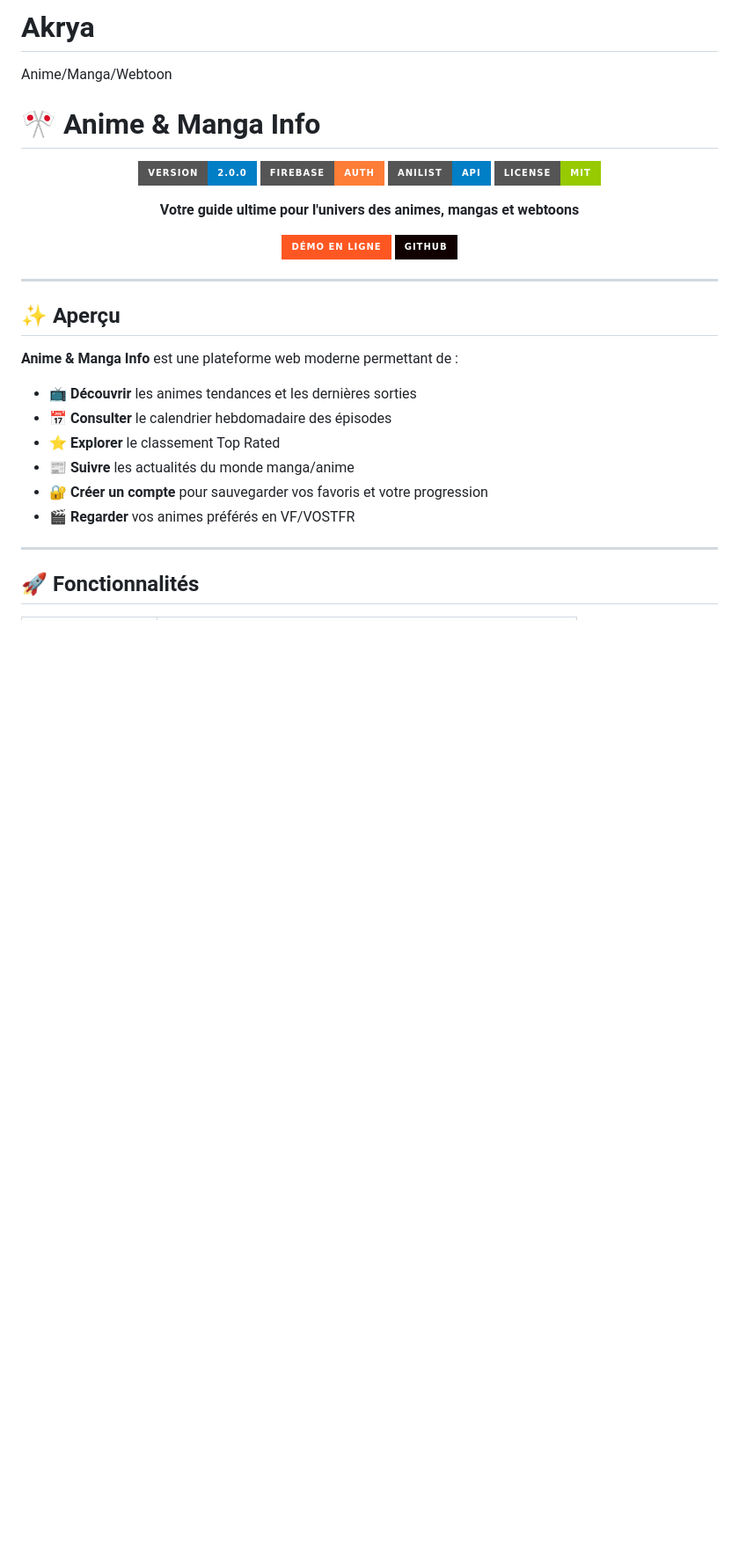
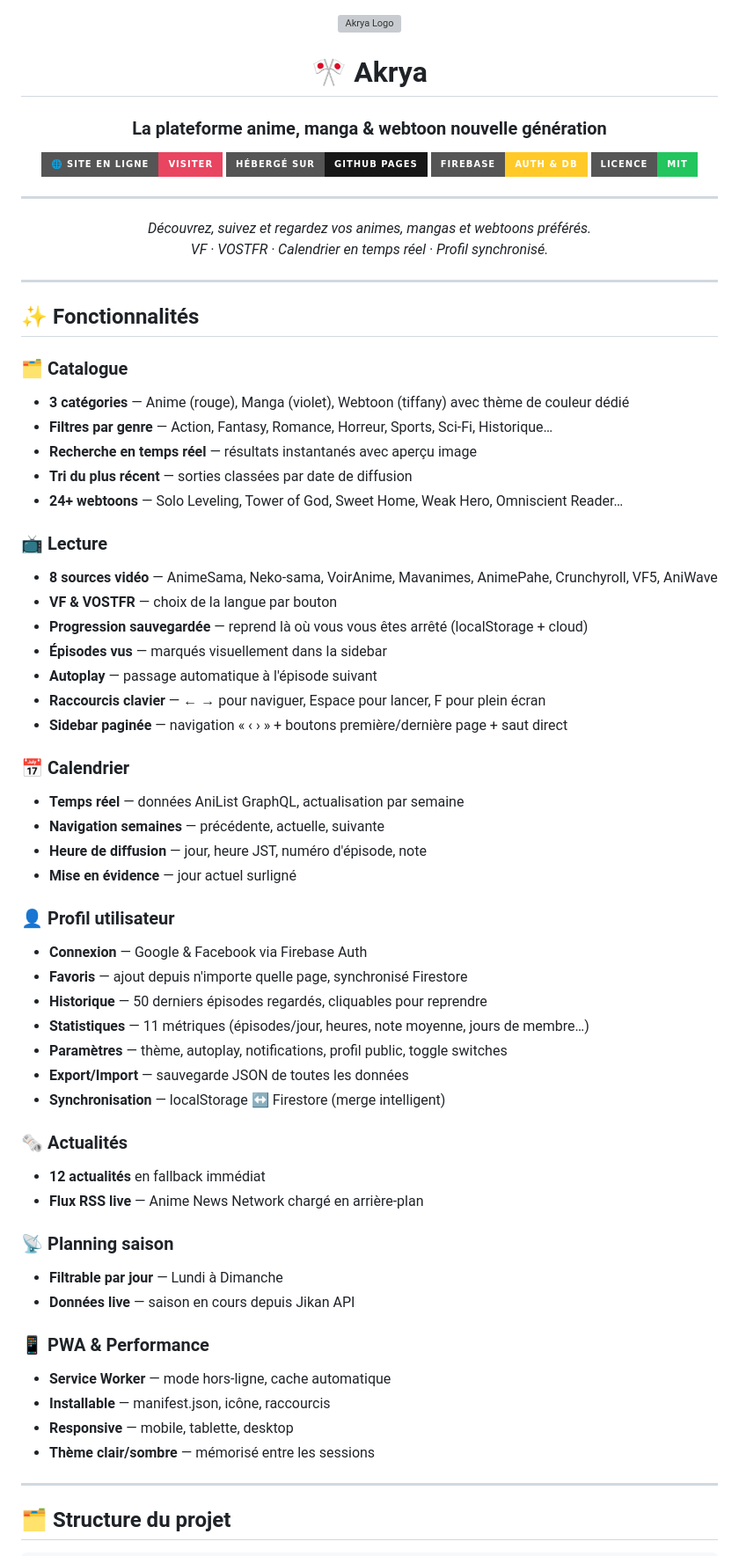
Before and after one commit to hugobonneaupro33-design/Akrya, a Markdown page: README.md, the part around one of its changes. Shown at 88% size. GitHub-like rendering; badges without logos; blank space fills up the shorter version; grey boxes are pictures that could not be loaded.

```diff
--- a/README.md
+++ b/README.md
@@ -1,36 +1,73 @@
-# Akrya
-Anime/Manga/Webtoon
-
-# 🎌 Anime & Manga Info
-
 <div align="center">
 
-![Version](https://img.shields.io/badge/version-2.0.0-blue?style=for-the-badge&logo=github)
-![Firebase](https://img.shields.io/badge/Firebase-Auth-orange?style=for-the-badge&logo=firebase)
-![AniList](https://img.shields.io/badge/AniList-API-blue?style=for-the-badge&logo=graphql)
-![License](https://img.shields.io/badge/license-MIT-green?style=for-the-badge)
+<img src="favicon.svg" width="80" alt="Akrya Logo">
 
-**Votre guide ultime pour l'univers des animes, mangas et webtoons**
+# 🎌 Akrya
 
-[![Live Demo](https://img.shields.io/badge/Démo_En_Ligne-FF5722?style=for-the-badge&logo=google-chrome&logoColor=white)](https://hugobonneaupro33-design.github.io/aaaaaa/)
-[![GitHub](https://img.shields.io/badge/GitHub-100000?style=for-the-badge&logo=github&logoColor=white)](https://github.com/hugobonneaupro33-design/aaaaaa)
+### La plateforme anime, manga & webtoon nouvelle génération
+
+[![Site en ligne](https://img.shields.io/badge/🌐_Site_en_ligne-Visiter-e94560?style=for-the-badge)](https://hugobonneaupro33-design.github.io/Akrya/)
+[![GitHub Pages](https://img.shields.io/badge/Hébergé_sur-GitHub_Pages-181717?style=for-the-badge&logo=github)](https://github.com/hugobonneaupro33-design/Akrya)
+[![Firebase](https://img.shields.io/badge/Firebase-Auth_&_DB-FFCA28?style=for-the-badge&logo=firebase&logoColor=black)](https://firebase.google.com)
+[![Licence MIT](https://img.shields.io/badge/Licence-MIT-22c55e?style=for-the-badge)](LICENSE)
+
+---
+
+*Découvrez, suivez et regardez vos animes, mangas et webtoons préférés.*
+*VF · VOSTFR · Calendrier en temps réel · Profil synchronisé.*
 
 </div>
 
 ---
 
-## ✨ Aperçu
+## ✨ Fonctionnalités
 
-**Anime & Manga Info** est une plateforme web moderne permettant de :
+### 🗂️ Catalogue
+- **3 catégories** — Anime (rouge), Manga (violet), Webtoon (tiffany) avec thème de couleur dédié
+- **Filtres par genre** — Action, Fantasy, Romance, Horreur, Sports, Sci-Fi, Historique…
+- **Recherche en temps réel** — résultats instantanés avec aperçu image
+- **Tri du plus récent** — sorties classées par date de diffusion
+- **24+ webtoons** — Solo Leveling, Tower of God, Sweet Home, Weak Hero, Omniscient Reader…
 
-- 📺 **Découvrir** les animes tendances et les dernières sorties
-- 📅 **Consulter** le calendrier hebdomadaire des épisodes
-- ⭐ **Explorer** le classement Top Rated
-- 📰 **Suivre** les actualités du monde manga/anime
-- 🔐 **Créer un compte** pour sauvegarder vos favoris et votre progression
-- 🎬 **Regarder** vos animes préférés en VF/VOSTFR
+### 📺 Lecture
+- **8 sources vidéo** — AnimeSama, Neko-sama, VoirAnime, Mavanimes, AnimePahe, Crunchyroll, VF5, AniWave
+- **VF & VOSTFR** — choix de la langue par bouton
+- **Progression sauvegardée** — reprend là où vous vous êtes arrêté (localStorage + cloud)
+- **Épisodes vus** — marqués visuellement dans la sidebar
+- **Autoplay** — passage automatique à l'épisode suivant
+- **Raccourcis clavier** — ← → pour naviguer, Espace pour lancer, F pour plein écran
+- **Sidebar paginée** — navigation « ‹ › » + boutons première/dernière page + saut direct
+
+### 📅 Calendrier
+- **Temps réel** — données AniList GraphQL, actualisation par semaine
+- **Navigation semaines** — précédente, actuelle, suivante
+- **Heure de diffusion** — jour, heure JST, numéro d'épisode, note
+- **Mise en évidence** — jour actuel surligné
+
+### 👤 Profil utilisateur
+- **Connexion** — Google & Facebook via Firebase Auth
+- **Favoris** — ajout depuis n'importe quelle page, synchronisé Firestore
+- **Historique** — 50 derniers épisodes regardés, cliquables pour reprendre
+- **Statistiques** — 11 métriques (épisodes/jour, heures, note moyenne, jours de membre…)
+- **Paramètres** — thème, autoplay, notifications, profil public, toggle switches
+- **Export/Import** — sauvegarde JSON de toutes les données
+- **Synchronisation** — localStorage ↔ Firestore (merge intelligent)
+
+### 🗞️ Actualités
+- **12 actualités** en fallback immédiat
+- **Flux RSS live** — Anime News Network chargé en arrière-plan
+
+### 📡 Planning saison
+- **Filtrable par jour** — Lundi à Dimanche
+- **Données live** — saison en cours depuis Jikan API
+
+### 📱 PWA & Performance
+- **Service Worker** — mode hors-ligne, cache automatique
+- **Installable** — manifest.json, icône, raccourcis
+- **Responsive** — mobile, tablette, desktop
+- **Thème clair/sombre** — mémorisé entre les sessions
 
 ---
 
-## 🚀 Fonctionnalités
+## 🗂️ Structure du projet
 
```
Also changed, not shown: other parts of README.md (+62 -57 lines).
